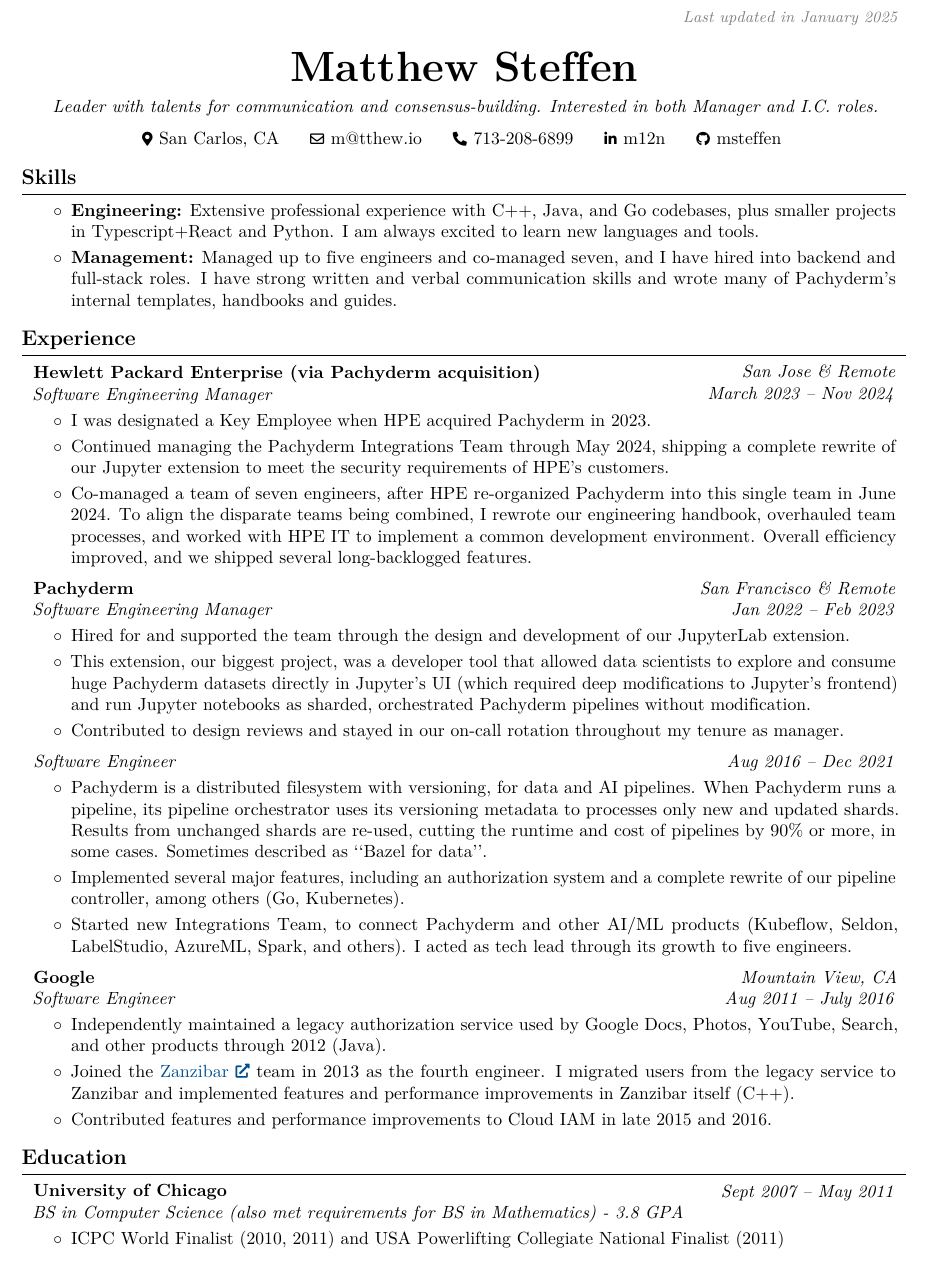
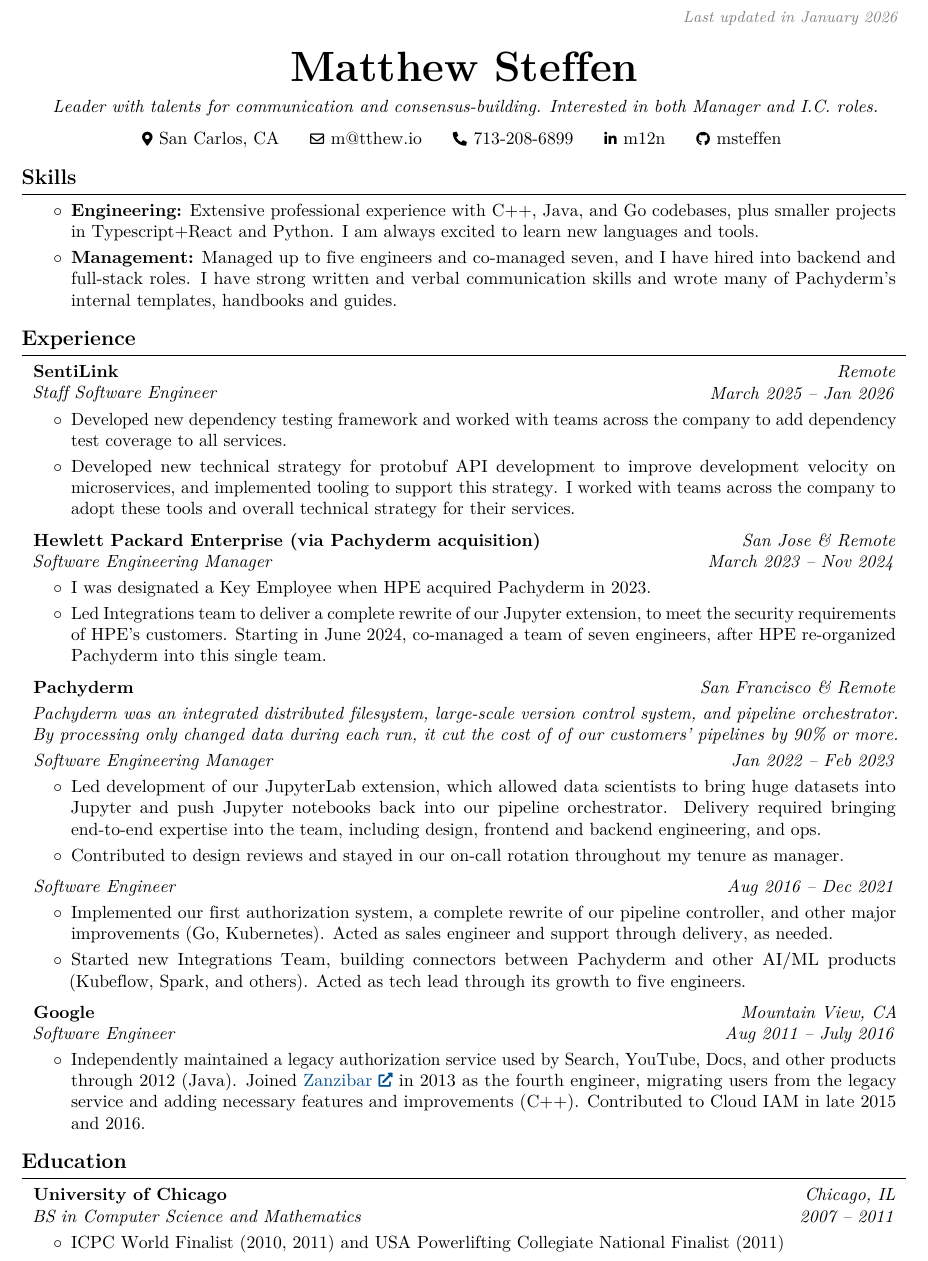
Before and after one commit to msteffen/cv, a LaTeX CV (cv.tex, which reads setup.tex): part of the page, cut so that both start at the same text. Compiled offline with pdfLaTeX.

Commit message:
Add SentiLink & shorten others, to fit on one page

```diff
--- a/cv.tex
+++ b/cv.tex
@@ -59,6 +59,28 @@
 %%%%%%%%%%%%%%%%%%%%%%%%%%%%%%%%%%%%%%%%%%%%%%%%%%%%%%%%%%%%%%%%
 \section{Experience}
 
+%%%%%%%%%%%%%% SentiLink %%%%%%%%%%%%%%%%%%
+\begin{twocolentry}{
+    \textit{Remote}
+
+    \textit{March 2025 – Jan 2026}
+}
+    \textbf{SentiLink}
+
+    \textit{Staff Software Engineer}
+\end{twocolentry}
+
+\vspace{0.1 cm}
+
+\begin{onecolentry}
+    \begin{highlights}
+        \item Developed new dependency testing framework and worked with teams across the company to add dependency test coverage to all services.
+        \item Developed new technical strategy for protobuf API development to improve development velocity on microservices, and implemented tooling to support this strategy. I worked with teams across the company to adopt these tools and overall technical strategy for their services.
+    \end{highlights}
+\end{onecolentry}
+
+\vspace{0.2 cm}
+
 %%%%%%%%%%%%%% HPE %%%%%%%%%%%%%%%%%%
 \begin{twocolentry}{
     \textit{San Jose \& Remote}
@@ -75,45 +97,27 @@
 \begin{onecolentry}
     \begin{highlights}
         \item I was designated a Key Employee when HPE acquired Pachyderm in 2023.
-        \item Continued managing the Pachyderm Integrations Team through May 2024, shipping a complete rewrite of our Jupyter extension to meet the security requirements of HPE's customers.
-        \item Co-managed a team of seven engineers, after HPE re-organized Pachyderm into this single team in June 2024. To align the disparate teams being combined, I rewrote our engineering handbook, overhauled team processes, and worked with HPE IT to implement a common development environment. Overall efficiency improved, and we shipped several long-backlogged features.
+        \item Led Integrations team to deliver a complete rewrite of our Jupyter extension, to meet the security requirements of HPE's customers. Starting in June 2024, co-managed a team of seven engineers, after HPE re-organized Pachyderm into this single team.
     \end{highlights}
 \end{onecolentry}
 
 \vspace{0.2 cm}
 
 %%%%%%%%%%%%%% Pachyderm %%%%%%%%%%%%%%%%%%
+
 \begin{twocolentry}{
     \textit{San Francisco \& Remote}
-
-    \textit{Jan 2022 – Feb 2023}
 }
     \textbf{Pachyderm}
-
-    \textit{Software Engineering Manager}
 \end{twocolentry}
 
 \vspace{0.1 cm}
 
-\begin{comment}
 \begin{onecolentry}
-  %\begin{itemize}[
-  %      topsep=0.10 cm,
-  %      parsep=0.10 cm,
-  %      partopsep=0pt,
-  %      itemsep=0pt,
-  %      label={},
-  %      leftmargin=0.4 cm + 10pt
-  %]
-  %\textit{Pachyderm was a distributed filesystem with versioning, engineered for incremental batch data processing (e.g. ETL and ML preprocessing), and, eventually, AI training. We billed ourselves as ``Git for data''.}
-  \small
-  \textbf{Pachyderm is a distributed filesystem with versioning, designed to eliminate duplicate work in e.g. ETL and ML preprocessing pipelines and, eventually, AI training. We were ``Git for data'' or ``Bazel for data''.}
-  %\end{itemize}
+  \textit{Pachyderm was an integrated distributed filesystem, large-scale version control system, and pipeline orchestrator. By processing only changed data during each run, it cut the cost of of our customers' pipelines by 90\% or more.}
 \end{onecolentry}
-
 \vspace{0.1 cm}
 
-% NB. comment these out above if including this blurb
 \begin{twocolentry}{
     \textit{Jan 2022 – Feb 2023}
 }
@@ -122,12 +126,9 @@
 
 \vspace{0.1 cm}
 
-\end{comment}
-
 \begin{onecolentry}
     \begin{highlights}
-        \item Hired for and supported the team through the design and development of our JupyterLab extension.
-        \item This extension, our biggest project, was a developer tool that allowed data scientists to explore and consume huge Pachyderm datasets directly in Jupyter's UI (which required deep modifications to Jupyter's frontend) and run Jupyter notebooks as sharded, orchestrated Pachyderm pipelines without modification.
+        \item Led development of our JupyterLab extension, which allowed data scientists to bring huge datasets into Jupyter and push Jupyter notebooks back into our pipeline orchestrator. Delivery required bringing end-to-end expertise into the team, including design, frontend and backend engineering, and ops.
         \item Contributed to design reviews and stayed in our on-call rotation throughout my tenure as manager.
     \end{highlights}
 \end{onecolentry}
@@ -144,9 +145,8 @@
 
 \begin{onecolentry}
     \begin{highlights}
-        \item Pachyderm is a distributed filesystem with versioning, for data and AI pipelines. When Pachyderm runs a pipeline, its pipeline orchestrator uses its versioning metadata to processes only new and updated shards. Results from unchanged shards are re-used, cutting the runtime and cost of pipelines by 90\% or more, in some cases. Sometimes described as ``Bazel for data''.
-        \item Implemented several major features, including an authorization system and a complete rewrite of our pipeline controller, among others (Go, Kubernetes).
-        \item Started new Integrations Team, to connect Pachyderm and other AI/ML products (Kubeflow, Seldon, LabelStudio, AzureML, Spark, and others). I acted as tech lead through its growth to five engineers.
+        \item Implemented our first authorization system, a complete rewrite of our pipeline controller, and other major improvements (Go, Kubernetes). Acted as sales engineer and support through delivery, as needed.
+        \item Started new Integrations Team, building connectors between Pachyderm and other AI/ML products (Kubeflow, Spark, and others). Acted as tech lead through its growth to five engineers.
     \end{highlights}
   \end{onecolentry}
 
@@ -164,11 +164,10 @@
 \end{twocolentry}
 
 \vspace{0.1 cm}
+
 \begin{onecolentry}
     \begin{highlights}
-        \item Independently maintained a legacy authorization service used by Google Docs, Photos, YouTube, Search, and other products through 2012 (Java).
-        \item Joined the \href{https://research.google/pubs/zanzibar-googles-consistent-global-authorization-system/}{Zanzibar} team in 2013 as the fourth engineer. I migrated users from the legacy service to Zanzibar and implemented features and performance improvements in Zanzibar itself (C++).
-        \item Contributed features and performance improvements to Cloud IAM in late 2015 and 2016.
+        \item Independently maintained a legacy authorization service used by Search, YouTube, Docs, and other products through 2012 (Java). Joined \href{https://research.google/pubs/zanzibar-googles-consistent-global-authorization-system/}{Zanzibar} in 2013 as the fourth engineer, migrating users from the legacy service and adding necessary features and improvements (C++). Contributed to Cloud IAM in late 2015 and 2016.
     \end{highlights}
 \end{onecolentry}
 
@@ -178,17 +177,14 @@
 \section{Education}
 
 \begin{twocolentry}{
-    \textit{Sept 2007 – May 2011}
+    \textit{Chicago, IL}
+
+    \textit{2007 – 2011}
 }
     \textbf{University of Chicago}
+
+    \textit{BS in Computer Science and Mathematics}
 \end{twocolentry}
-
-% This should be in the twocolentry above, but it doesn't all fit in
-% the left column. Using a onecolentry here makes the spacing correct
-% but keeps everything on one line
-\begin{onecolentry}
-    \textit{BS in Computer Science (also met requirements for BS in Mathematics) - 3.8 GPA}
-\end{onecolentry}
 
 \vspace{0.1 cm}
 
--- a/setup.tex
+++ b/setup.tex
@@ -143,7 +143,7 @@
         \LenToUnit{\paperwidth-2 cm-0.2 cm+0.05cm},
         \LenToUnit{\paperheight-1.0 cm}
     ){\vtop{{\null}\makebox[0pt][c]{
-        \small\color{gray}\textit{Last updated in January 2025}\hspace{\widthof{Last updated in January 2025}}
+        \small\color{gray}\textit{Last updated in January 2026}\hspace{\widthof{Last updated in January 2026}}
     }}}%
   }%
 }%
```
Also changed, not shown: cv.pdf.
